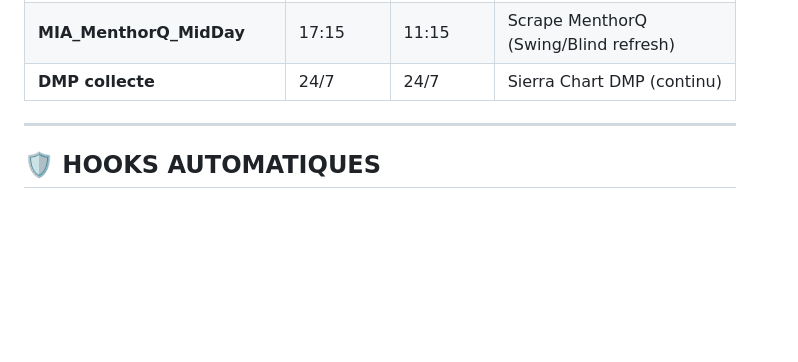
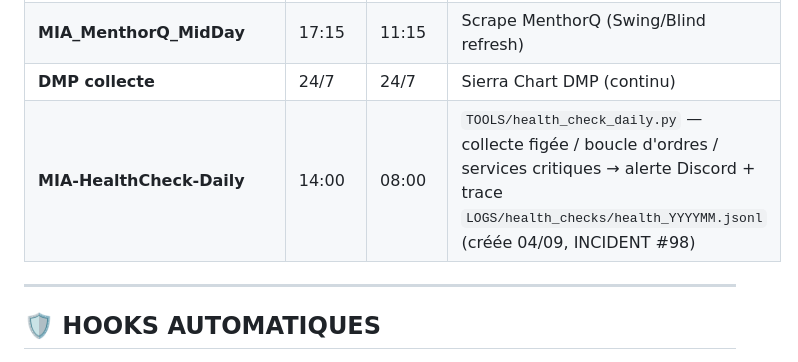
Before and after one commit to jackson97300/TRADING_SIERRA_CHART_AUTO, a Markdown page: PROJECT_STRUCTURE.md, the part around the change. Rendered like a GitHub page; blank space fills up the shorter version.

Commit message:
feat(monitoring): controle de sante quotidien VPS (surveillance qui manquait)
tools/health_check_daily.py + tache planifiee VPS MIA-HealthCheck-Daily (08:00 ET).

Cause de sa creation : ~6000 MARKET CLOSE emis a vide pendant 7,5 semaines sans
que rien ni personne ne le signale (INCIDENT #98). Le probleme n'etait pas le bug
- une ligne - mais l'absence totale de detection.

Ne surveille que 3 choses, choisies sur les incidents reellement constates :
  1. COLLECTE : les JSONL live_enriched avancent-ils ? (actif principal du projet)
  2. BOUCLE   : des MARKET CLOSE partent-ils sans trade en face ? (motif #98 et #70)
  3. SERVICES : les services critiques tournent-ils ?

Volontairement PAS de metrique de performance : un bot qui perd de l'argent est
un probleme de strategie, un bot qui emet 6000 ordres fantomes est un probleme
d'infrastructure. Ce script traite le second.

Seuils larges (90 min collecte, 5 closes sans trade) pour zero faux positif :
une alerte qui crie pour rien cesse d'etre lue (cf awesome-monitoring.md).
Fermeture week-end CME prise en compte. Aucun check ne peut tuer le script
(try/except par check) - c'est exactement comme ca qu'on redevient aveugle.

Validation empirique sur VPS : detecte le bug du jour sans qu'on le lui souffle
-> "execution_20260904_bot_legacy.jsonl : 45 MARKET CLOSE, 0 ouverture en face".
Collecte OK (0 min), services OK. Tache executee par le planificateur, trace
ecrite dans LOGS/health_checks/health_202609.jsonl, exit code 1 sur CRITIQUE.

Co-Authored-By: Claude Opus 5 (1M context) <noreply@anthropic.com>

```diff
--- a/PROJECT_STRUCTURE.md
+++ b/PROJECT_STRUCTURE.md
@@ -232,6 +232,7 @@ Schema actif : **3.7.2 — 262 colonnes DMP + 37 colonnes MenthorQ = 299 feature
 | **MIA_MenthorQ_PreMarket** | 14:15 | 08:15 | Scrape MenthorQ ES+NQ (pré-US) |
 | **MIA_MenthorQ_MidDay** | 17:15 | 11:15 | Scrape MenthorQ (Swing/Blind refresh) |
 | **DMP collecte** | 24/7 | 24/7 | Sierra Chart DMP (continu) |
+| **MIA-HealthCheck-Daily** | 14:00 | 08:00 | `TOOLS/health_check_daily.py` — collecte figée / boucle d'ordres / services critiques → alerte Discord + trace `LOGS/health_checks/health_YYYYMM.jsonl` (créée 04/09, INCIDENT #98) |
 
 ---
 
```
